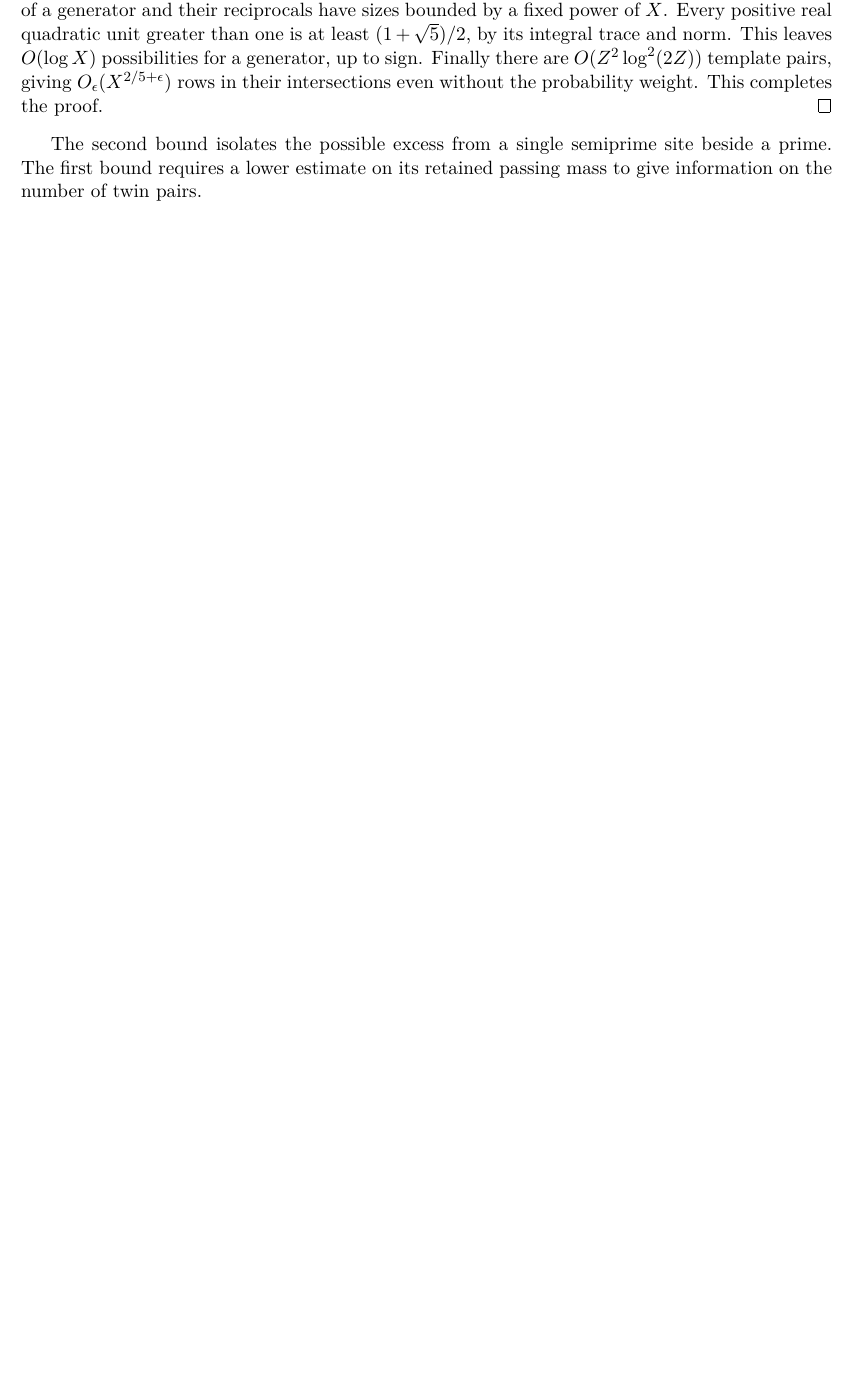
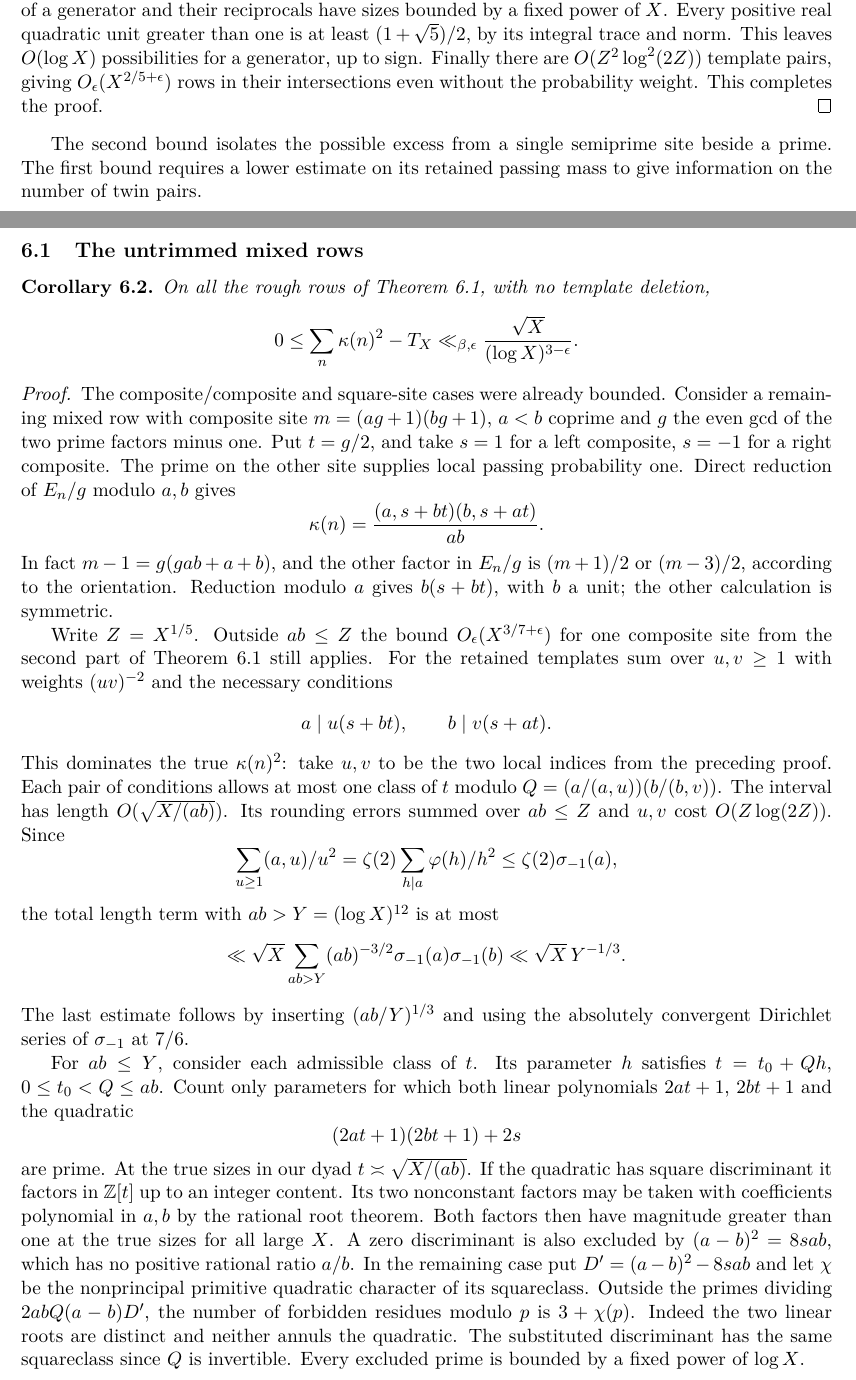
Before and after one commit to cosmosgeek0/Twin-Prime, a LaTeX paper (fermat-divisors.tex): part of page 7 of 9 before the commit and two parts of pages 7 and 8 of 11 after it, the two joined at a grey line, cut so that both start at the same text, the shorter picture padded with empty space. Compiled offline with pdfLaTeX.

Commit message:
Preserve the final mixed-row estimate and high-order cutoff

```diff
--- a/fermat-divisors.tex
+++ b/fermat-divisors.tex
@@ -543,3 +543,79 @@ semiprime site beside a prime. The first bound requires a lower
 estimate on its retained passing mass to give information on the
 number of twin pairs.
 
+
+\subsection{The untrimmed mixed rows}
+\begin{corollary}\label{cor:mixed}
+On all the rough rows of Theorem~\ref{thm:templates}, with no
+template deletion,
+\[
+    0\le \sum_n\kappa(n)^2-T_X
+       \ll_{\beta,\epsilon} \frac{\sqrt X}{(\log X)^{3-\epsilon}} .
+\]
+\end{corollary}
+\begin{proof}
+The composite/composite and square-site cases were already bounded.
+Consider a remaining mixed row with composite site
+\(m=(ag+1)(bg+1)\), \(a<b\) coprime and \(g\) the even gcd of the
+two prime factors minus one. Put \(t=g/2\), and take \(s=1\) for a
+left composite, \(s=-1\) for a right composite. The prime on the
+other site supplies local passing probability one. Direct reduction
+of \(E_n/g\) modulo \(a,b\) gives
+\[
+ \kappa(n)=\frac{(a,s+bt)(b,s+at)}{ab}.
+\]
+In fact \(m-1=g(gab+a+b)\), and the other factor in \(E_n/g\) is
+\((m+1)/2\) or \((m-3)/2\), according to the orientation. Reduction
+modulo \(a\) gives \(b(s+bt)\), with \(b\) a unit; the other
+calculation is symmetric.
+
+Write \(Z=X^{1/5}\). Outside \(ab\le Z\) the bound
+\(O_\epsilon(X^{3/7+\epsilon})\) for one composite site from the
+second part of Theorem~\ref{thm:templates} still applies.
+For the retained templates sum over \(u,v\ge1\) with weights
+\((uv)^{-2}\) and the necessary conditions
+\[
+ a\mid u(s+bt),\qquad b\mid v(s+at).
+\]
+This dominates the true \(\kappa(n)^2\): take \(u,v\) to be the two
+local indices from the preceding proof. Each pair of conditions
+allows at most one class of \(t\) modulo
+\(Q=(a/(a,u))(b/(b,v))\). The interval has length
+\(O(\sqrt{X/(ab)})\). Its rounding errors summed over \(ab\le Z\)
+and \(u,v\) cost \(O(Z\log(2Z))\). Since
+\[
+ \sum_{u\ge1}(a,u)/u^2
+ =\zeta(2)\sum_{h\mid a}\varphi(h)/h^2
+ \le \zeta(2)\sigma_{-1}(a),
+\]
+the total length term with \(ab>Y=(\log X)^{12}\) is at most
+\[
+ \ll\sqrt X\sum_{ab>Y}(ab)^{-3/2}\sigma_{-1}(a)\sigma_{-1}(b)
+ \ll\sqrt X\,Y^{-1/3}.
+\]
+The last estimate follows by inserting \((ab/Y)^{1/3}\) and
+using the absolutely convergent Dirichlet series of \(\sigma_{-1}\)
+at \(7/6\).
+
+For \(ab\le Y\), consider each admissible class of \(t\).
+Its parameter \(h\) satisfies \(t=t_0+Qh\), \(0\le t_0<Q\le ab\).
+Count only parameters for which both linear polynomials \(2at+1\),
+\(2bt+1\) and the quadratic
+\[
+       (2at+1)(2bt+1)+2s
+\]
+are prime. At the true sizes in our dyad \(t\asymp\sqrt{X/(ab)}\).
+If the quadratic has square discriminant it factors in
+\(\mathbb Z[t]\) up to an integer content. Its two nonconstant factors
+may be taken with coefficients polynomial in \(a,b\) by the rational
+root theorem. Both factors then have magnitude greater than one
+at the true sizes for all large \(X\). A zero discriminant is also
+excluded by \((a-b)^2=8s ab\), which has no positive rational ratio
+\(a/b\). In the remaining case put \(D'=(a-b)^2-8s ab\) and let
+\(\chi\) be the nonprincipal primitive quadratic character of its
+squareclass. Outside the primes dividing \(2abQ(a-b)D'\), the number
+of forbidden residues modulo \(p\) is \(3+\chi(p)\). Indeed the
+two linear roots are distinct and neither annuls the quadratic.
+The substituted discriminant has the same squareclass since \(Q\)
+is invertible. Every excluded prime is bounded by a fixed power
+of \(\log X\).
```
Also changed, not shown: README.md, fermat-divisors.pdf, fermat-divisors.tex (54 more changed lines).
